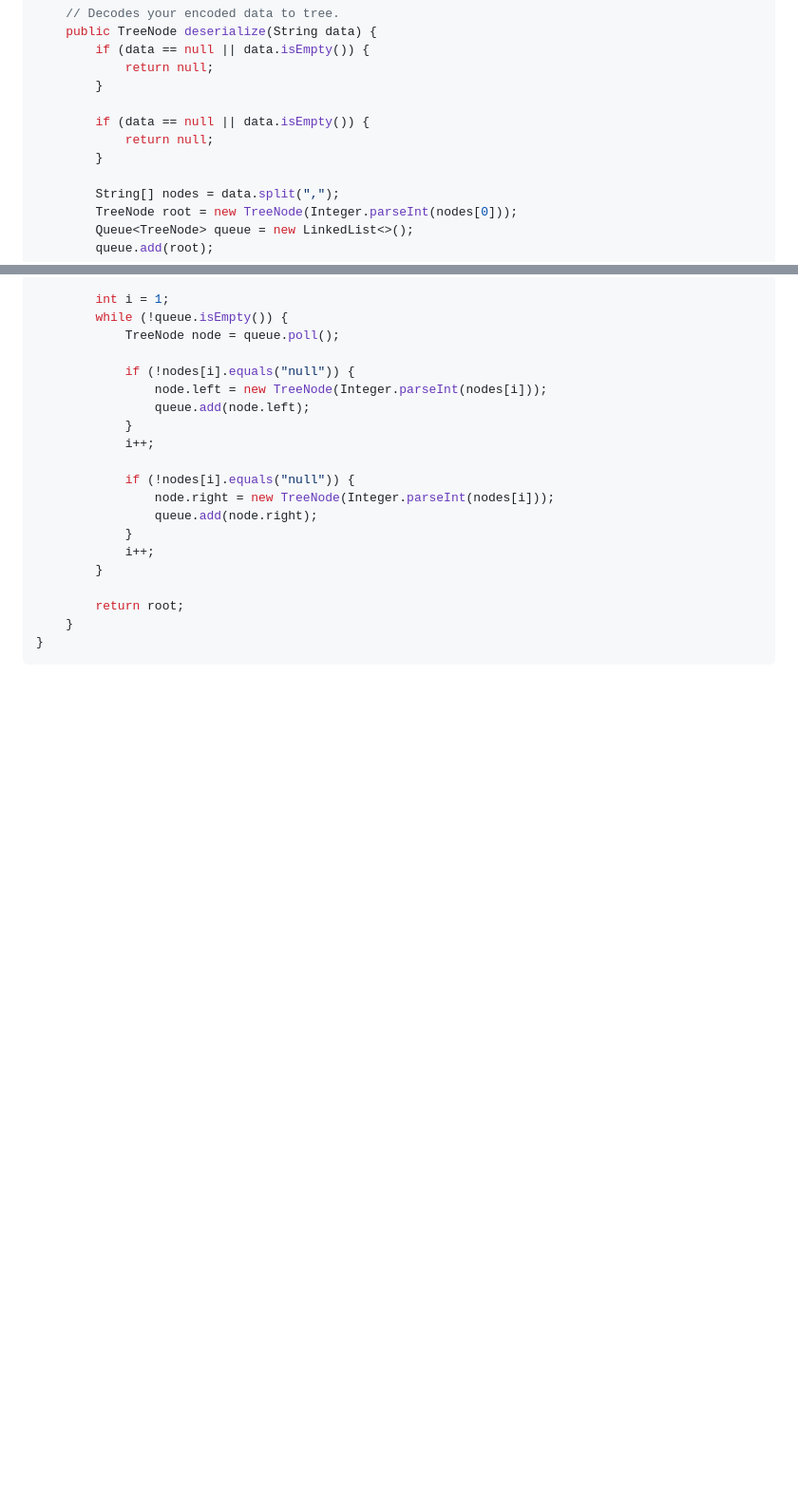
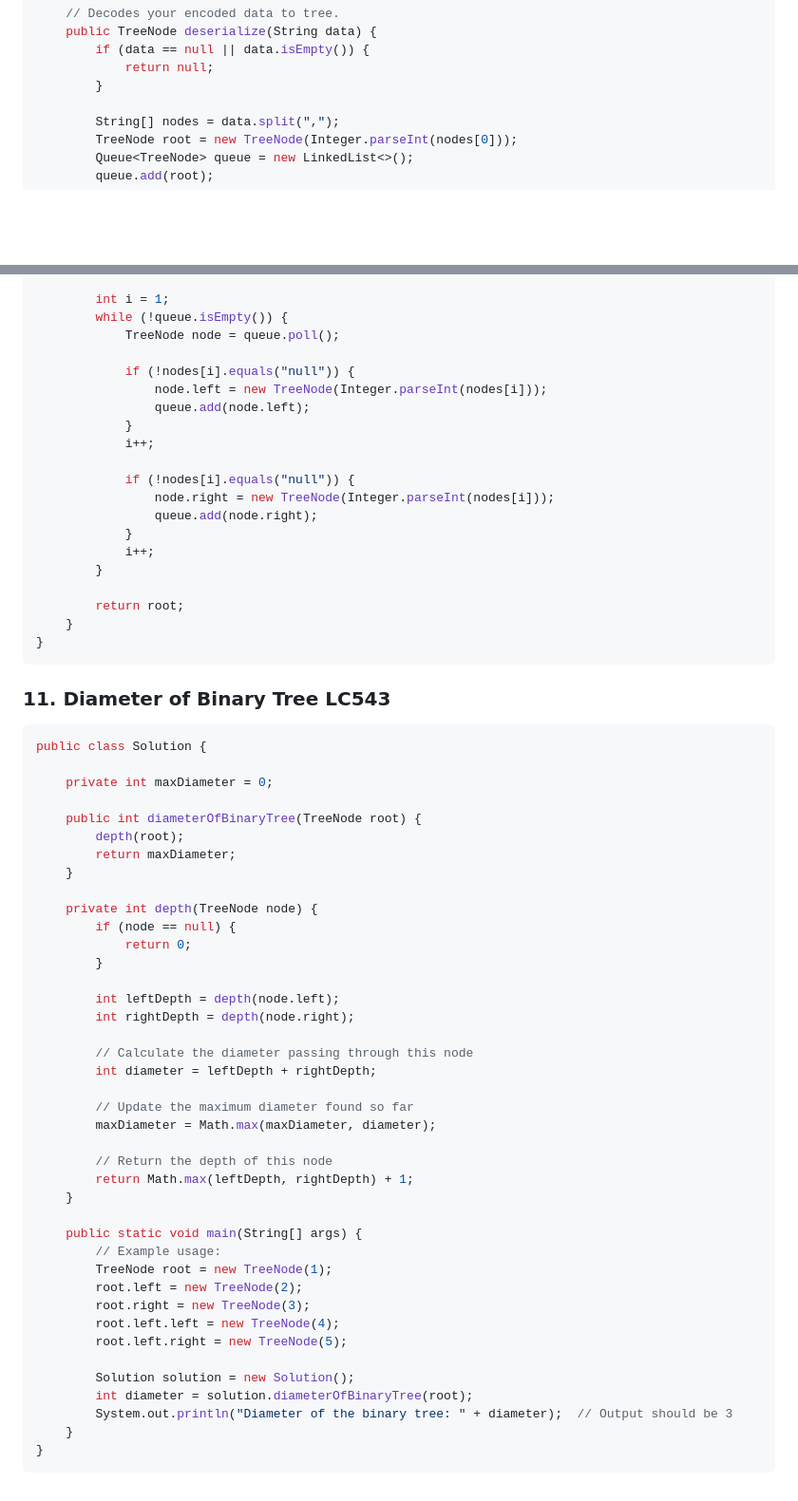
Before and after one commit to coco2023/Java-Interview, a Markdown page: 000-CS日常学习/data_structures_algorithms_tutorial/20240521_BinartTree.md, 2 parts joined by grey strips. Shown: that part at 95% size. Rendered like a GitHub page; blank space fills up the shorter version.

Commit message:
add Diameter of Binary Tree

````diff
--- a/000-CS日常学习/data_structures_algorithms_tutorial/20240521_BinartTree.md
+++ b/000-CS日常学习/data_structures_algorithms_tutorial/20240521_BinartTree.md
@@ -561,10 +561,6 @@ public class Codec {
             return null;
         }
 
-        if (data == null || data.isEmpty()) {
-            return null;
-        }
-
         String[] nodes = data.split(",");
         TreeNode root = new TreeNode(Integer.parseInt(nodes[0]));
         Queue<TreeNode> queue = new LinkedList<>();
@@ -591,3 +587,47 @@ public class Codec {
     }
 }
 ```
+
+### 11. Diameter of Binary Tree  LC543
+```java
+public class Solution {
+
+    private int maxDiameter = 0;
+
+    public int diameterOfBinaryTree(TreeNode root) {
+        depth(root);
+        return maxDiameter;
+    }
+
+    private int depth(TreeNode node) {
+        if (node == null) {
+            return 0;
+        }
+
+        int leftDepth = depth(node.left);
+        int rightDepth = depth(node.right);
+
+        // Calculate the diameter passing through this node
+        int diameter = leftDepth + rightDepth;
+
+        // Update the maximum diameter found so far
+        maxDiameter = Math.max(maxDiameter, diameter);
+
+        // Return the depth of this node
+        return Math.max(leftDepth, rightDepth) + 1;
+    }
+
+    public static void main(String[] args) {
+        // Example usage:
+        TreeNode root = new TreeNode(1);
+        root.left = new TreeNode(2);
+        root.right = new TreeNode(3);
+        root.left.left = new TreeNode(4);
+        root.left.right = new TreeNode(5);
+
+        Solution solution = new Solution();
+        int diameter = solution.diameterOfBinaryTree(root);
+        System.out.println("Diameter of the binary tree: " + diameter);  // Output should be 3
+    }
+}
+```
````
